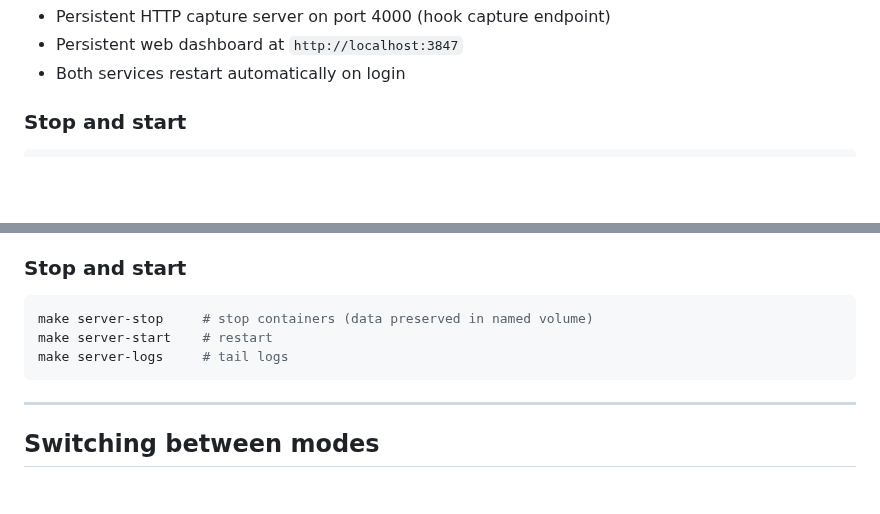
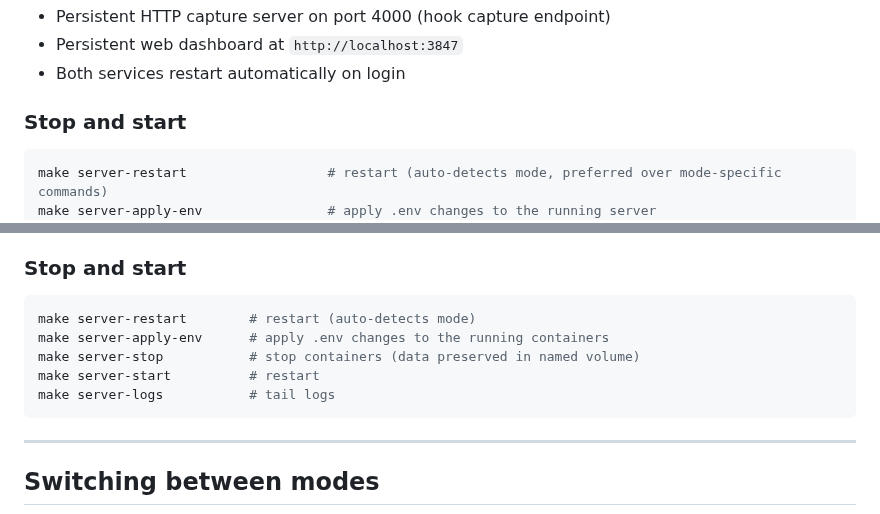
Before and after one commit to mrlesmithjr/claude-context-manager, a Markdown page: docs/SETUP.md, 2 parts joined by grey strips. GitHub-like rendering; blank space fills up the shorter version.

````diff
--- a/docs/SETUP.md
+++ b/docs/SETUP.md
@@ -107,6 +107,8 @@ Everything in Mode 1, plus:
 ### Stop and start
 
 ```bash
+make server-restart                  # restart (auto-detects mode, preferred over mode-specific commands)
+make server-apply-env                # apply .env changes to the running server
 make server-launchd-status           # check MCP server launchd agent status
 make server-launchd-web-status       # check web dashboard launchd agent status
 make server-stop-native              # stop both services without removing config
@@ -163,9 +165,11 @@ Everything in Mode 1, plus:
 ### Stop and start
 
 ```bash
-make server-stop     # stop containers (data preserved in named volume)
-make server-start    # restart
-make server-logs     # tail logs
+make server-restart        # restart (auto-detects mode)
+make server-apply-env      # apply .env changes to the running containers
+make server-stop           # stop containers (data preserved in named volume)
+make server-start          # restart
+make server-logs           # tail logs
 ```
 
 ---
````
Also changed, not shown: other parts of docs/SETUP.md (+29 -9 lines).
